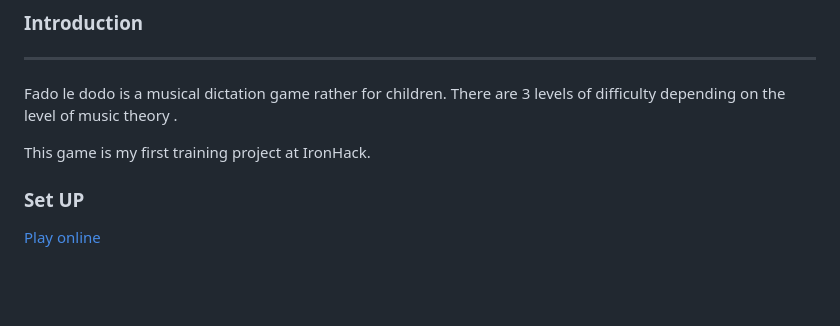
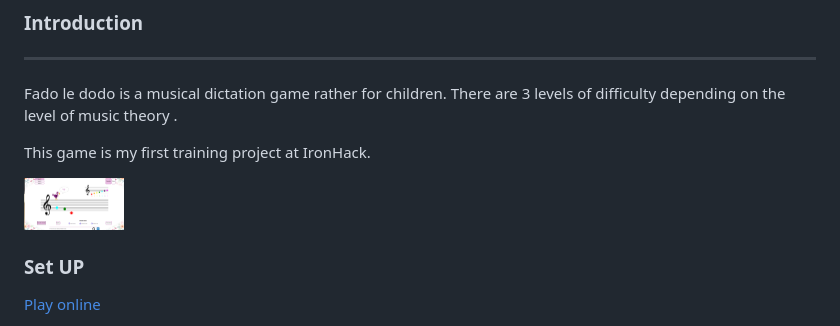
Before and after one commit to Sentelnia/projet1_fado_le_dodo, a Markdown page: README.md, the part around the change. Drawn GitHub-style; pictures changed too: images/screen.png (added); blank space fills up the shorter version.

Commit message:
ecran accueil

```diff
--- a/README.md
+++ b/README.md
@@ -10,6 +10,9 @@ Fado le dodo is a musical dictation game rather for children.
 There are 3 levels of difficulty depending on the level of music theory .
 
 This game is my first training project at IronHack.
+
+
+<img src="/images/screen.png" alt="dodo" width="100"/>
 
 ### Set UP
 
```
